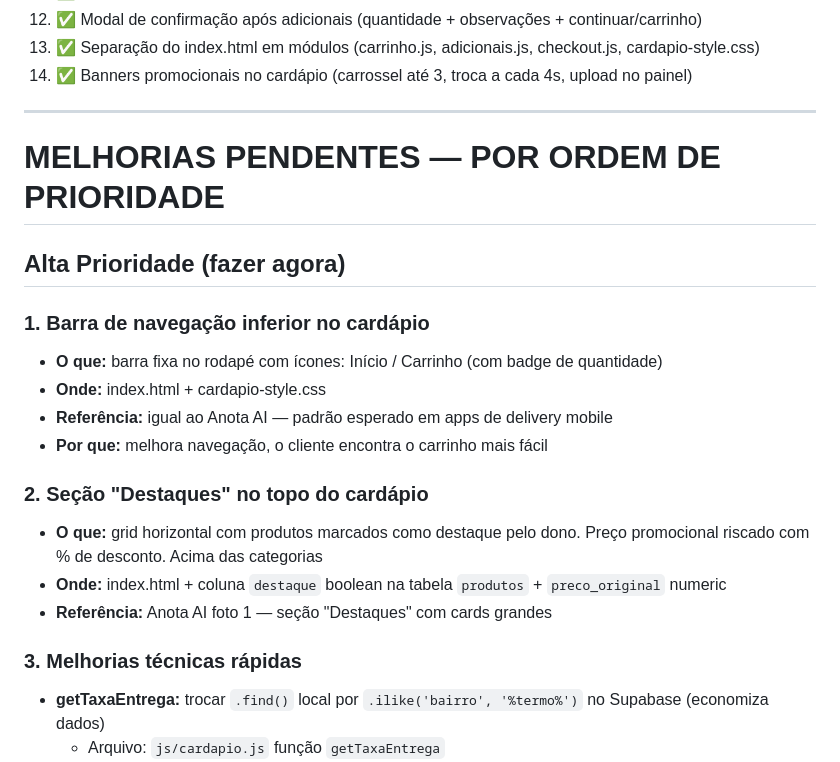
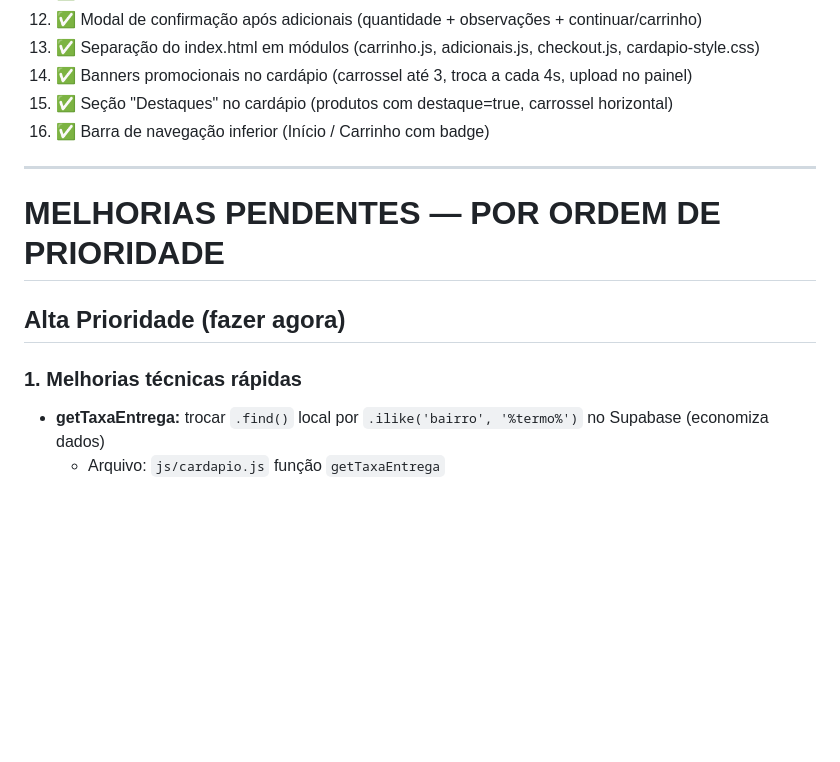
Before and after one commit to davidlucasnfts/deliveryapp, a Markdown page: CLAUDE.md, the part around the change. Drawn GitHub-style; blank space fills up the shorter version.

Commit message:
docs: marca barra inferior e destaques como concluídos no CLAUDE.md
Co-Authored-By: Claude Sonnet 4.6 <noreply@anthropic.com>

```diff
--- a/CLAUDE.md
+++ b/CLAUDE.md
@@ -125,6 +125,8 @@ Concorrentes: Anota AI (R$280-399/mês), CardapioWeb (R$135-300/mês)
 12. ✅ Modal de confirmação após adicionais (quantidade + observações + continuar/carrinho)
 13. ✅ Separação do index.html em módulos (carrinho.js, adicionais.js, checkout.js, cardapio-style.css)
 14. ✅ Banners promocionais no cardápio (carrossel até 3, troca a cada 4s, upload no painel)
+15. ✅ Seção "Destaques" no cardápio (produtos com destaque=true, carrossel horizontal)
+16. ✅ Barra de navegação inferior (Início / Carrinho com badge)
 
 ---
 
@@ -132,18 +134,7 @@ Concorrentes: Anota AI (R$280-399/mês), CardapioWeb (R$135-300/mês)
 
 ## Alta Prioridade (fazer agora)
 
-### 1. Barra de navegação inferior no cardápio
-- **O que:** barra fixa no rodapé com ícones: Início / Carrinho (com badge de quantidade)
-- **Onde:** index.html + cardapio-style.css
-- **Referência:** igual ao Anota AI — padrão esperado em apps de delivery mobile
-- **Por que:** melhora navegação, o cliente encontra o carrinho mais fácil
-
-### 2. Seção "Destaques" no topo do cardápio
-- **O que:** grid horizontal com produtos marcados como destaque pelo dono. Preço promocional riscado com % de desconto. Acima das categorias
-- **Onde:** index.html + coluna `destaque` boolean na tabela `produtos` + `preco_original` numeric
-- **Referência:** Anota AI foto 1 — seção "Destaques" com cards grandes
-
-### 3. Melhorias técnicas rápidas
+### 1. Melhorias técnicas rápidas
 - **getTaxaEntrega:** trocar `.find()` local por `.ilike('bairro', '%termo%')` no Supabase (economiza dados)
   - Arquivo: `js/cardapio.js` função `getTaxaEntrega`
 - **Cache HTTP:** adicionar Cache-Control no `vercel.json` para CSS, JS e imagens
```
